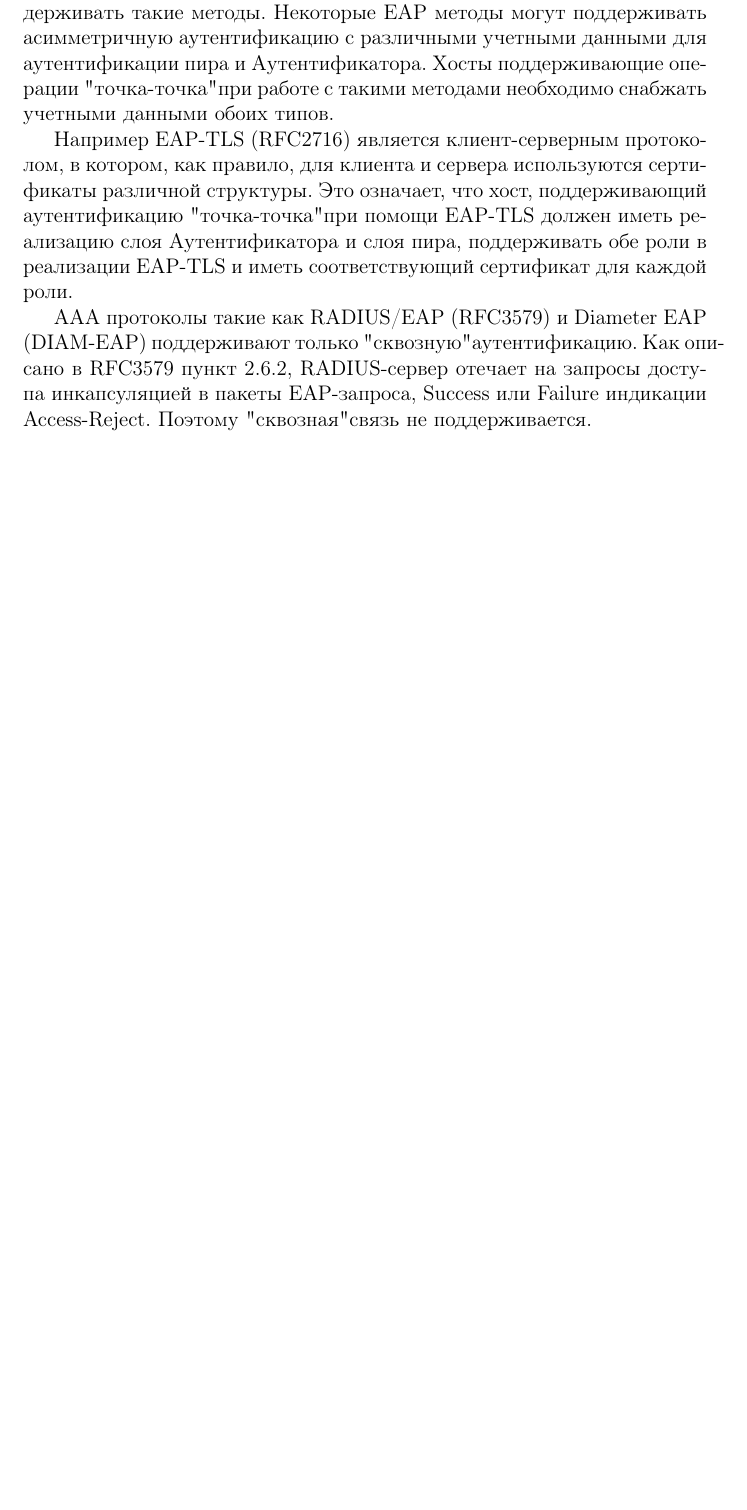
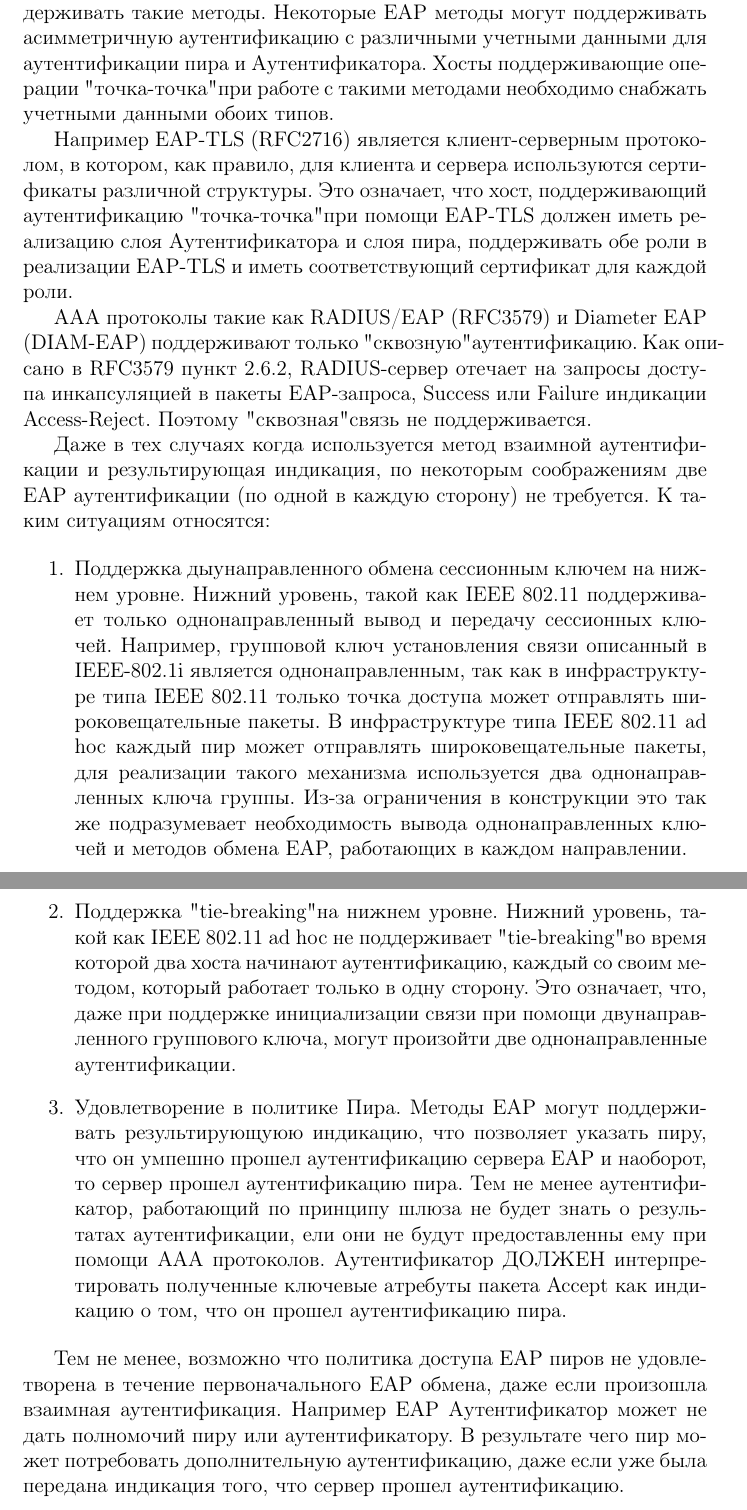
Before and after one commit to mariarti91/plc_G9903_022014, a LaTeX document (doc/rfc-3748/rfc3748.tex, which reads doc/rfc-3748/eap.tex): part of page 12 of 12 before the commit and two parts of pages 12 and 13 of 13 after it, the two joined at a grey line, cut so that both start at the same text, the shorter picture padded with empty space. Compiled offline with pdfLaTeX.

Commit message:
eap part complite

```diff
--- a/doc/rfc-3748/eap.tex
+++ b/doc/rfc-3748/eap.tex
@@ -98,3 +98,13 @@ EAP пакеты с полем ``Code'' Success или Failure не включа
 Например EAP-TLS (RFC2716) является клиент-серверным протоколом, в котором, как правило, для клиента и сервера используются сертификаты различной структуры. Это означает, что хост, поддерживающий аутентификацию "точка-точка" при помощи EAP-TLS должен иметь реализацию слоя Аутентификатора и слоя пира, поддерживать обе роли в реализации EAP-TLS и иметь соответствующий сертификат для каждой роли.
 
 AAA протоколы такие как RADIUS/EAP (RFC3579) и Diameter EAP (DIAM-EAP) поддерживают только "сквозную" аутентификацию. Как описано в RFC3579 пункт 2.6.2, RADIUS-сервер отечает на запросы доступа инкапсуляцией в пакеты EAP-запроса, Success или Failure индикации Access-Reject. Поэтому "сквозная" связь не поддерживается.
+
+Даже в тех случаях когда используется метод взаимной аутентификации и результирующая индикация, по некоторым соображениям две EAP аутентификации (по одной в каждую сторону) не требуется. К таким ситуациям относятся:
+
+\begin{enumerate}
+\item Поддержка дыунаправленного обмена сессионным ключем на нижнем уровне. Нижний уровень, такой как IEEE 802.11 поддерживает только однонаправленный вывод и передачу сессионных ключей. Например, групповой ключ установления связи описанный в IEEE-802.1i является однонаправленным, так как в инфраструктуре типа IEEE 802.11 только точка доступа может отправлять широковещательные пакеты. В инфраструктуре типа IEEE 802.11 ad hoc каждый пир может отправлять широковещательные пакеты, для реализации такого механизма используется два однонаправленных ключа группы. Из-за ограничения в конструкции это так же подразумевает необходимость вывода однонаправленных ключей и методов обмена EAP, работающих в каждом направлении.
+\item Поддержка "tie-breaking" на нижнем уровне. Нижний уровень, такой как IEEE 802.11 ad hoc не поддерживает "tie-breaking" во время которой два хоста начинают аутентификацию, каждый со своим методом, который работает только в одну сторону. Это означает, что, даже при поддержке инициализации связи при помощи двунаправленного группового ключа, могут произойти две однонаправленные аутентификации.
+\item Удовлетворение в политике Пира. Методы EAP могут поддерживать результирующуюю индикацию, что позволяет указать пиру, что он умпешно прошел аутентификацию сервера EAP и наоборот, то сервер прошел аутентификацию пира. Тем не менее аутентификатор, работающий по принципу шлюза не будет знать о результатах аутентификации, ели они не будут предоставленны ему при помощи AAA протоколов. Аутентификатор ДОЛЖЕН интерпретировать полученные ключевые атребуты пакета Accept как индикацию о том, что он прошел аутентификацию пира.
+\end{enumerate}
+
+Тем не менее, возможно что политика доступа EAP пиров не удовлетворена в течение первоначального EAP обмена, даже если произошла взаимная аутентификация. Например EAP Аутентификатор может не дать полномочий пиру или аутентификатору. В результате чего пир может потребовать дополнительную аутентификацию, даже если уже была передана индикация того, что сервер прошел аутентификацию.
```
